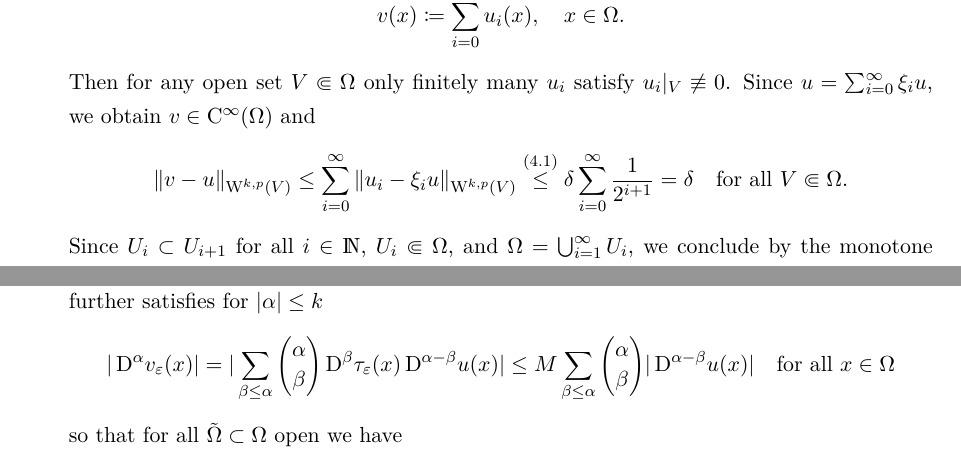
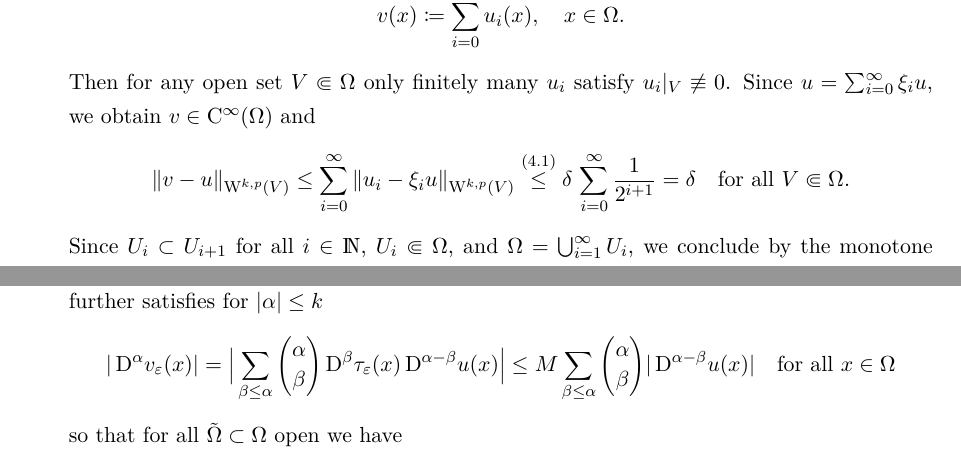
Before and after one commit to eltenedor/sobolev_skript, a LaTeX document (sobolev.tex, which reads chap4.tex): two parts of pages 21 and 25 of 62, joined at a grey line, cut so that both start at the same text. Compiled offline with pdfLaTeX.

Commit message:
für pull committed

```diff
--- a/chap4.tex
+++ b/chap4.tex
@@ -180,7 +180,7 @@ Now we prove the announced result that $\CC^\infty(\Omega) \cap \WW^{k,p}(\Omega
     $$
     \|v - u\|_{\WW^{k,p}(V)}
     \leq \sum_{i = 0}^\infty \|u_i - \xi_i u\|_{\WW^{k,p}(V)}
-    \overset{(4.1)}{\leq} \delta \sum_{i = 0}^\infty \frac{1}{2^{i + 1}}
+    \overset{(4.1)}{\leq} \delta \, \sum_{i = 0}^\infty \frac{1}{2^{i + 1}}
     = \delta \quad\text{for all } V \Subset \Omega.
     $$
     Since $U_i \subset U_{i + 1}$ for all $i \in \N$, $U_i \Subset \Omega$, and $\Omega = \bigcup_{i = 1}^\infty U_i$, we conclude by the monotone convergence theorem
@@ -448,7 +448,7 @@ As a final prepariation we need the continuity of the translation in $\Ell^p(\R^
       It further satisfies for $|\alpha| \leq k$
       $$
       |\DD^\alpha v_\varepsilon(x)|
-      = | \sum_{\beta \leq \alpha} \binom{\alpha}{\beta} \DD^\beta \tau_\varepsilon(x) \DD^{\alpha - \beta} u(x)|
+      = \Big| \sum_{\beta \leq \alpha} \binom{\alpha}{\beta} \DD^\beta \tau_\varepsilon(x) \DD^{\alpha - \beta} u(x) \Big|
       \leq M \sum_{\beta \leq \alpha} \binom{\alpha}{\beta} | \DD^{\alpha - \beta} u(x)| \quad\text{for all } x \in\Omega
       $$
       so that for all $\tilde\Omega \subset \Omega$ open we have
```
Also changed, not shown: sobolev.pdf.
